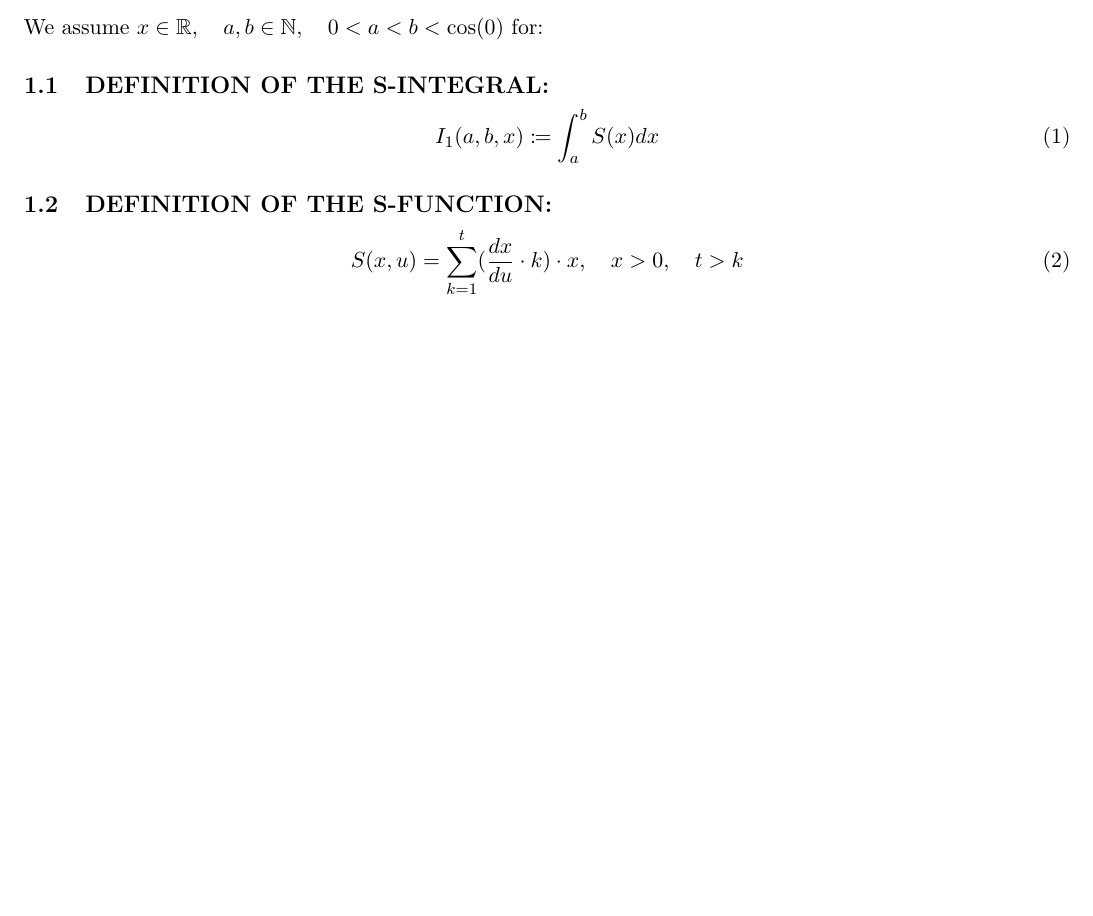
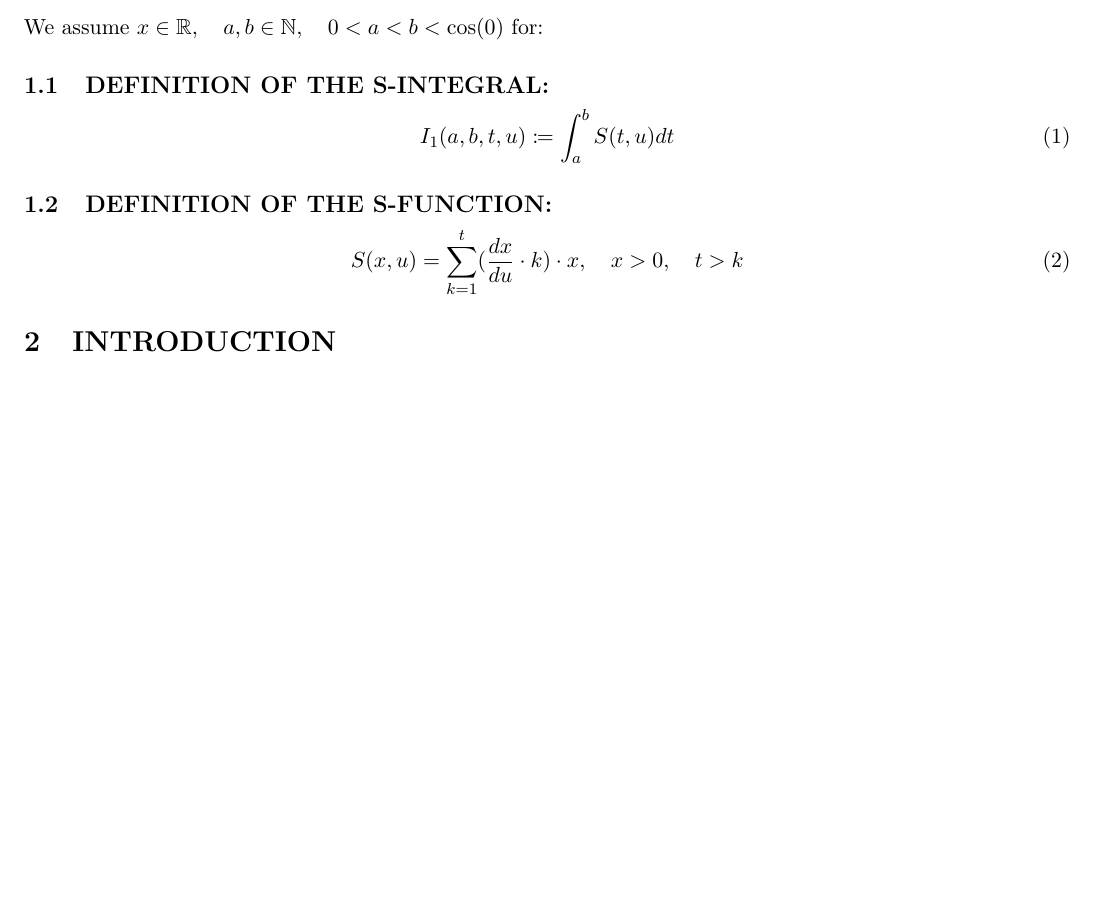
Before and after one commit to publications-and-more/wg, a LaTeX paper (source/wg04/paper.2.tex): part of the page, cut so that both start at the same text, the shorter picture padded with empty space. Compiled offline with pdfLaTeX.

Commit message:
chore: wg04: update paper.
Signed-off-by: Amlal El Mahrouss <amlal@nekernel.org>

```diff
--- a/source/wg04/paper.2.tex
+++ b/source/wg04/paper.2.tex
@@ -32,11 +32,13 @@ We assume $x \in \mathbb{R}, \quad a, b \in \mathbb{N}, \quad 0 < a < b < \cos(0
 
 \subsection{DEFINITION OF THE S-INTEGRAL:}
 \begin{equation}
-    I_{1}(a, b, x) \coloneqq \int_{a}^{b} S(x)dx
+    I_{1}(a, b, t, u) \coloneqq \int_{a}^{b} S(t, u)dt
 \end{equation}
 \subsection{DEFINITION OF THE S-FUNCTION:}
 \begin{equation}
     S(x, u) = \sum_{k=1}^{t} (\frac{dx}{du}\cdot k) \cdot x, \quad x > 0, \quad t > k
 \end{equation}
 
+\section{INTRODUCTION}
+
 \end{document}
```
